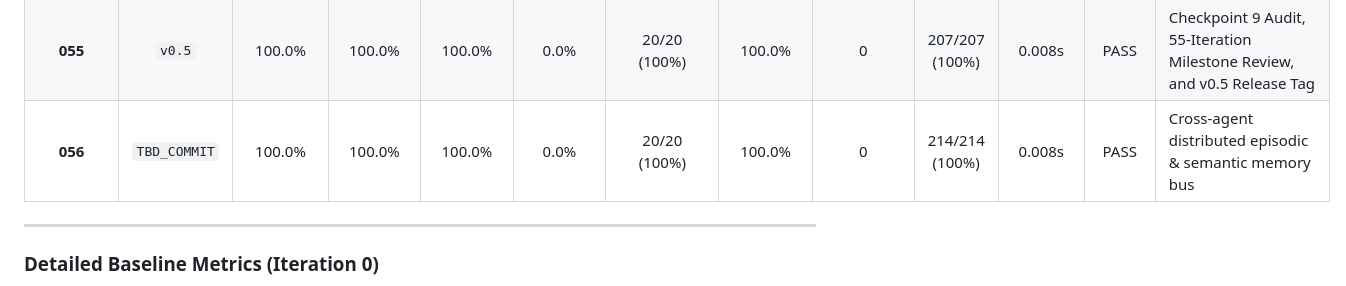
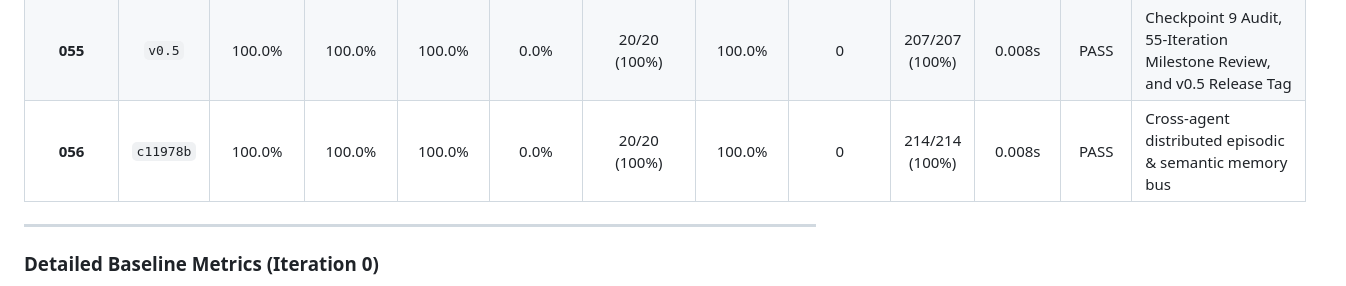
Before and after one commit to Swapnil-Biswas/Tiger-Graph, a Markdown page: docs/METRICS.md, the part around the change. Drawn GitHub-style.

```diff
--- a/docs/METRICS.md
+++ b/docs/METRICS.md
@@ -58,7 +58,7 @@
 | **053** | `37ba769` | 100.0% | 100.0% | 100.0% | 0.0% | 20/20 (100%) | 100.0% | 0 | 200/200 (100%) | 0.008s | PASS | Multi-agent debate & weighted majority voting consensus protocol |
 | **054** | `781f925` | 100.0% | 100.0% | 100.0% | 0.0% | 20/20 (100%) | 100.0% | 0 | 207/207 (100%) | 0.008s | PASS | Asynchronous investigation event queue & distributed task dispatcher |
 | **055** | `v0.5` | 100.0% | 100.0% | 100.0% | 0.0% | 20/20 (100%) | 100.0% | 0 | 207/207 (100%) | 0.008s | PASS | Checkpoint 9 Audit, 55-Iteration Milestone Review, and v0.5 Release Tag |
-| **056** | `TBD_COMMIT` | 100.0% | 100.0% | 100.0% | 0.0% | 20/20 (100%) | 100.0% | 0 | 214/214 (100%) | 0.008s | PASS | Cross-agent distributed episodic & semantic memory bus |
+| **056** | `c11978b` | 100.0% | 100.0% | 100.0% | 0.0% | 20/20 (100%) | 100.0% | 0 | 214/214 (100%) | 0.008s | PASS | Cross-agent distributed episodic & semantic memory bus |
 
 ---
 
```
Also changed, not shown: docs/IMPROVEMENT_LOG.md (+1 -1 lines).
